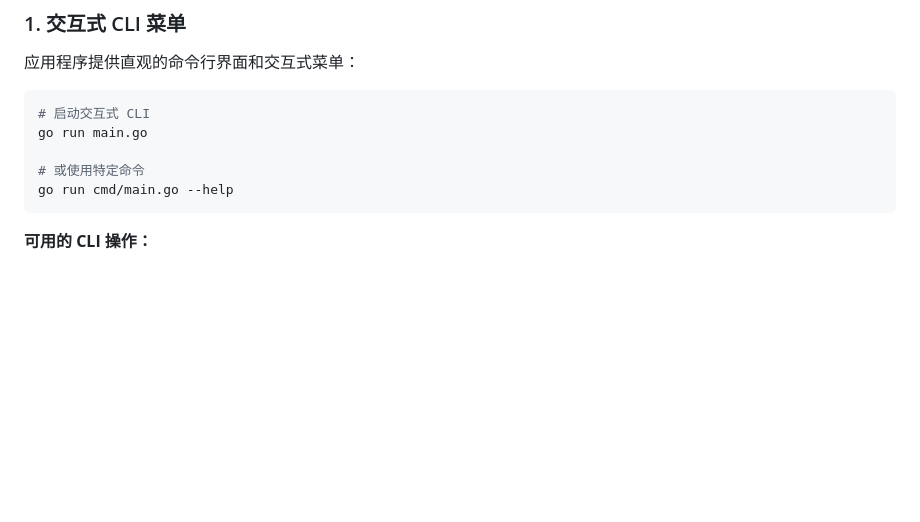
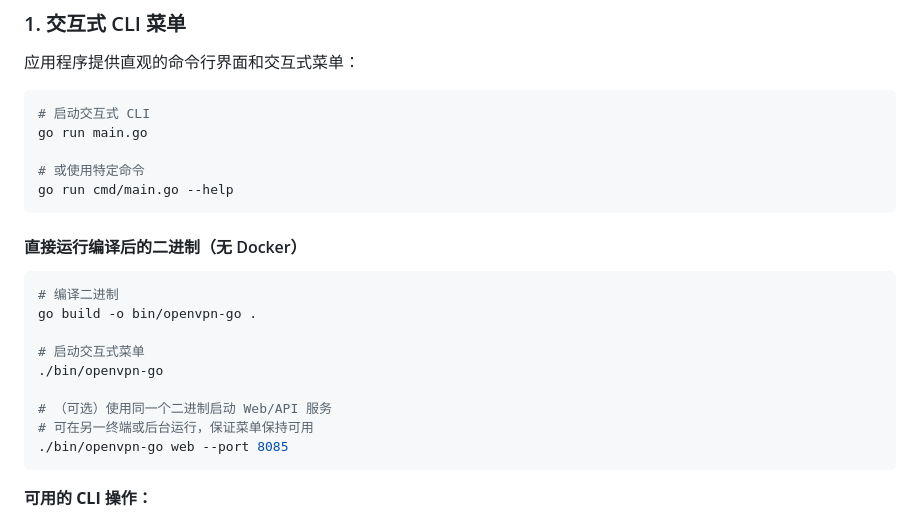
Before and after one commit to zhengdechang/openvpn-admin-go, a Markdown page: README_zh.md, the part around the change. GitHub-like rendering; blank space fills up the shorter version.

````diff
--- a/README_zh.md
+++ b/README_zh.md
@@ -56,6 +56,20 @@ go run main.go
 
 # 或使用特定命令
 go run cmd/main.go --help
+```
+
+#### 直接运行编译后的二进制（无 Docker）
+
+```bash
+# 编译二进制
+go build -o bin/openvpn-go .
+
+# 启动交互式菜单
+./bin/openvpn-go
+
+# （可选）使用同一个二进制启动 Web/API 服务
+# 可在另一终端或后台运行，保证菜单保持可用
+./bin/openvpn-go web --port 8085
 ```
 
 **可用的 CLI 操作：**
````
Also changed, not shown: README.md (+14 -0 lines).
